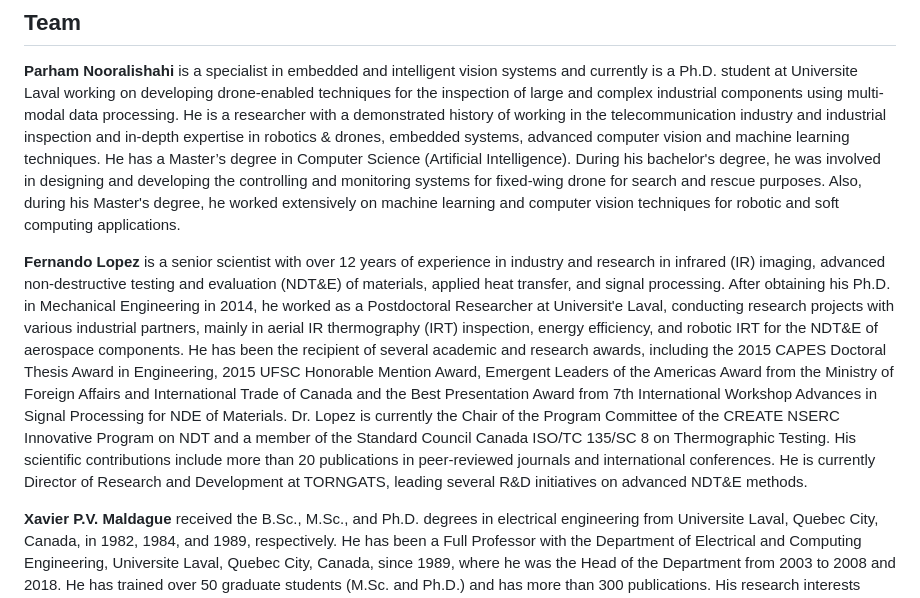
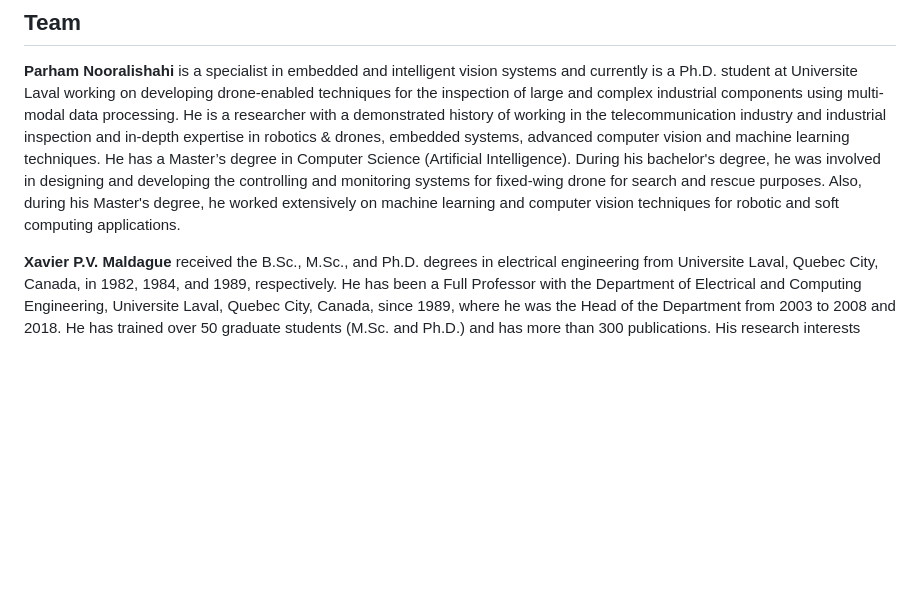
Before and after one commit to parham/lemanchot-dc, a Markdown page: README.md, the part around the change. GitHub-like rendering; blank space fills up the shorter version.

```diff
--- a/README.md
+++ b/README.md
@@ -107,8 +107,6 @@ chmod u+x run_docker.sh
 ## Team
 **Parham Nooralishahi** is a specialist in embedded and intelligent vision systems and currently is a Ph.D. student at Universite Laval working on developing drone-enabled techniques for the inspection of large and complex industrial components using multi-modal data processing. He is a researcher with a demonstrated history of working in the telecommunication industry and industrial inspection and in-depth expertise in robotics & drones, embedded systems, advanced computer vision and machine learning techniques. He has a Master’s degree in Computer Science (Artificial Intelligence). During his bachelor's degree, he was involved in designing and developing the controlling and monitoring systems for fixed-wing drone for search and rescue purposes. Also, during his Master's degree, he worked extensively on machine learning and computer vision techniques for robotic and soft computing applications.
 
-**Fernando Lopez** is a senior scientist with over 12 years of experience in industry and research in infrared (IR) imaging, advanced non-destructive testing and evaluation (NDT&E) of materials, applied heat transfer, and signal processing. After obtaining his Ph.D. in Mechanical Engineering in 2014, he worked as a Postdoctoral Researcher at Universit'e Laval, conducting research projects with various industrial partners, mainly in aerial IR thermography (IRT) inspection, energy efficiency, and robotic IRT for the NDT&E of aerospace components. He has been the recipient of several academic and research awards, including the 2015 CAPES Doctoral Thesis Award in Engineering, 2015 UFSC Honorable Mention Award, Emergent Leaders of the Americas Award from the Ministry of Foreign Affairs and International Trade of Canada and the Best Presentation Award from 7th International Workshop Advances in Signal Processing for NDE of Materials. Dr. Lopez is currently the Chair of the Program Committee of the CREATE NSERC Innovative Program on NDT and a member of the Standard Council Canada ISO/TC 135/SC 8 on Thermographic Testing. His scientific contributions include more than 20 publications in peer-reviewed journals and international conferences. He is currently Director of Research and Development at TORNGATS, leading several R&D initiatives on advanced NDT&E methods.
-
 **Xavier P.V. Maldague** received the B.Sc., M.Sc., and Ph.D. degrees in electrical engineering from Universite Laval, Quebec City, Canada, in 1982, 1984, and 1989, respectively. He has been a Full Professor with the Department of Electrical and Computing Engineering, Universite Laval, Quebec City, Canada, since 1989, where he was the Head of the Department from 2003 to 2008 and 2018. He has trained over 50 graduate students (M.Sc. and Ph.D.) and has more than 300 publications. His research interests include infrared thermography, nondestructive evaluation (NDE) techniques, and vision/digital systems for industrial inspection. He is an Honorary Fellow of the Indian Society of Nondestructive Testing. He is also a Fellow of the Canadian Engineering Institute, the American Society of Nondestructive Testing, and the Alexander von Humbolt Foundation, Germany. He holds the Tier 1 Canada Research Chair in Infrared Vision. He has been the Chair of the Quantitative Infrared Thermography (QIRT) Council since 2004.
 
 ## Contact
```
